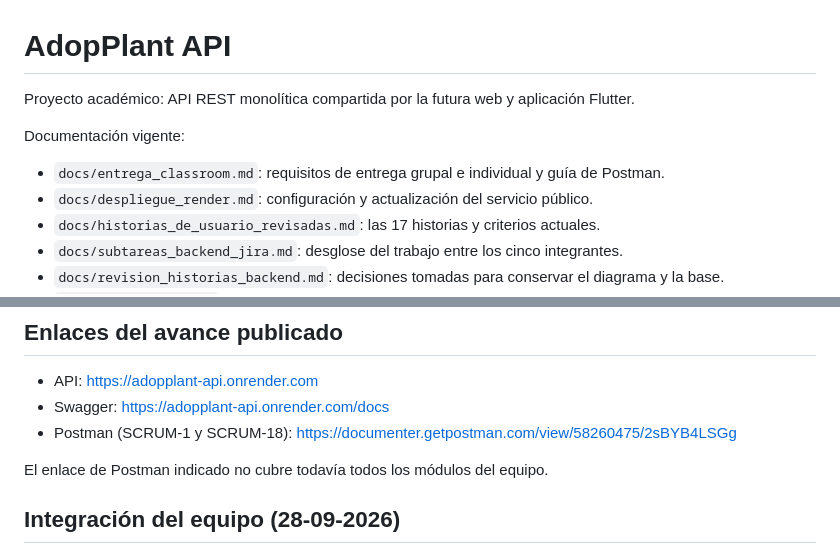
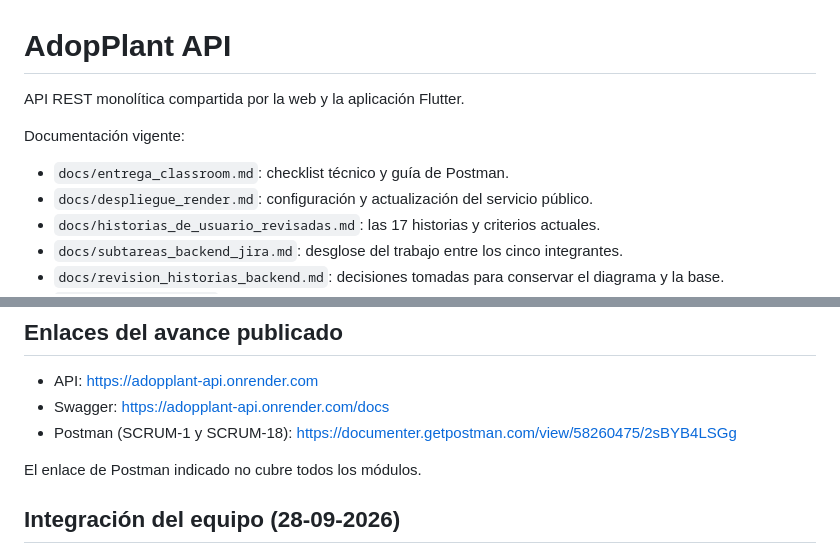
Before and after one commit to kevin45y5/Adoplant, a Markdown page: README.md, 2 parts joined by grey strips. GitHub-like rendering.

```diff
--- a/README.md
+++ b/README.md
@@ -1,10 +1,10 @@
 # AdopPlant API
 
-Proyecto académico: API REST monolítica compartida por la futura web y aplicación Flutter.
+API REST monolítica compartida por la web y la aplicación Flutter.
 
 Documentación vigente:
 
-- `docs/entrega_classroom.md`: requisitos de entrega grupal e individual y guía de Postman.
+- `docs/entrega_classroom.md`: checklist técnico y guía de Postman.
 - `docs/despliegue_render.md`: configuración y actualización del servicio público.
 - `docs/historias_de_usuario_revisadas.md`: las 17 historias y criterios actuales.
 - `docs/subtareas_backend_jira.md`: desglose del trabajo entre los cinco integrantes.
@@ -103,7 +103,7 @@ pendientes se encuentran en las historias y subtareas vigentes.
 - Swagger: https://adopplant-api.onrender.com/docs
 - Postman (SCRUM-1 y SCRUM-18): https://documenter.getpostman.com/view/58260475/2sBYB4LSGg
 
-El enlace de Postman indicado no cubre todavía todos los módulos del equipo.
+El enlace de Postman indicado no cubre todos los módulos.
 
 ## Integración del equipo (28-09-2026)
 
```
Also changed, not shown: docs/entrega_classroom.md (+7 -7 lines), docs/revision_historias_backend.md (+1 -1 lines).
